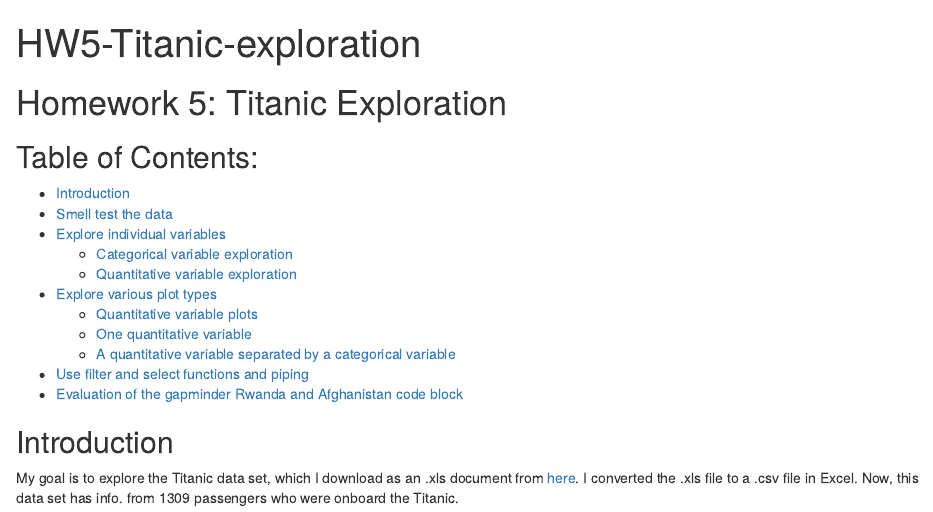
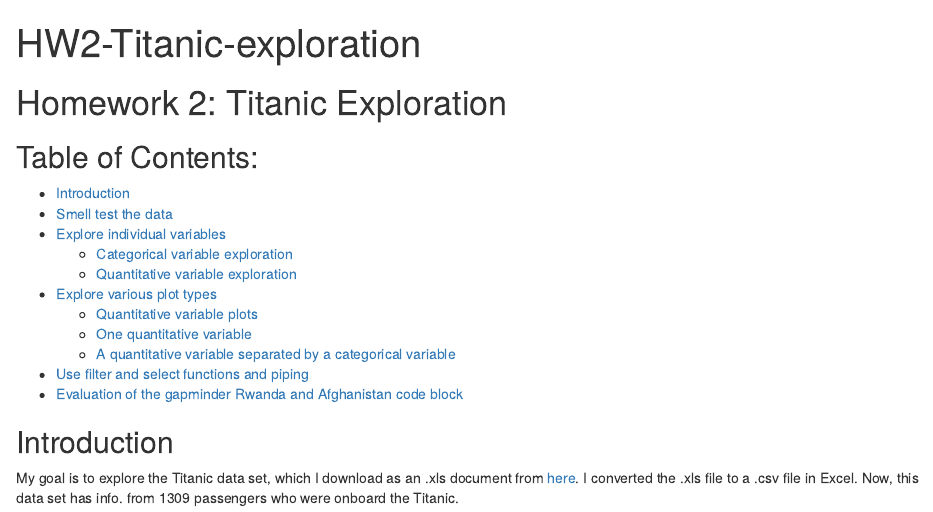
Before and after one commit to STAT545-UBC-students/hw02-rachlobay, an R Markdown document (titanic-exploration-html-md-Rmd-and-dataset/HW5-Titanic-exploration.Rmd): the page in a window 1100 px wide, from its top. Rendered offline with R 4.5, knitr and Pandoc, with nearby package versions; some code elsewhere in the file could not run offline; the gapminder table comes from the copy in Python's plotly package.

Commit message:
Changed title.

```diff
--- a/titanic-exploration-html-md-Rmd-and-dataset/HW5-Titanic-exploration.Rmd
+++ b/titanic-exploration-html-md-Rmd-and-dataset/HW5-Titanic-exploration.Rmd
@@ -1,11 +1,11 @@
 ---
-title: "HW5-Titanic-exploration"
+title: "HW2-Titanic-exploration"
 output:
     html_document:
         keep_md: true
 ---
 
-# Homework 5: Titanic Exploration
+# Homework 2: Titanic Exploration
 
 ## Table of Contents:
 
```
Also changed, not shown: titanic-exploration-html-md-Rmd-and-dataset/HW5-Titanic-exploration.html, titanic-exploration-html-md-Rmd-and-dataset/HW5-Titanic-exploration_files/figure-html/unnamed-chunk-41-1.png.
